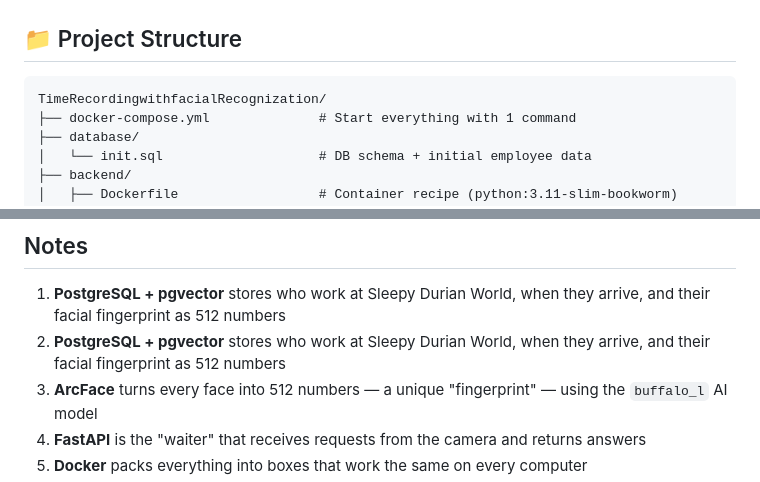
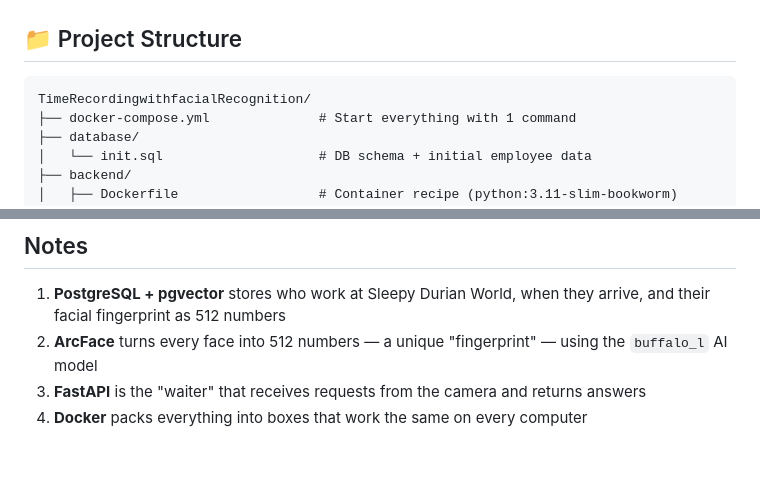
Before and after one commit to iamngoc/FacialRecognitionForAttendance, a Markdown page: README.md, 2 parts joined by grey strips. Drawn GitHub-style; blank space fills up the shorter version.

````diff
--- a/README.md
+++ b/README.md
@@ -155,7 +151,7 @@ Full interactive docs: **http://localhost:8000/docs**
 ## 📁 Project Structure
 
 ```
-TimeRecordingwithfacialRecognization/
+TimeRecordingwithfacialRecognition/
 ├── docker-compose.yml              # Start everything with 1 command
 ├── database/
 │   └── init.sql                    # DB schema + initial employee data
@@ -210,7 +206,6 @@ TimeRecordingwithfacialRecognization/
 ## Notes
 
 1. **PostgreSQL + pgvector** stores who work at Sleepy Durian World, when they arrive, and their facial fingerprint as 512 numbers
-1. **PostgreSQL + pgvector** stores who work at Sleepy Durian World, when they arrive, and their facial fingerprint as 512 numbers
 2. **ArcFace** turns every face into 512 numbers — a unique "fingerprint" — using the `buffalo_l` AI model
 3. **FastAPI** is the "waiter" that receives requests from the camera and returns answers
 4. **Docker** packs everything into boxes that work the same on every computer
````
Also changed, not shown: other parts of README.md (+10 -14 lines).
